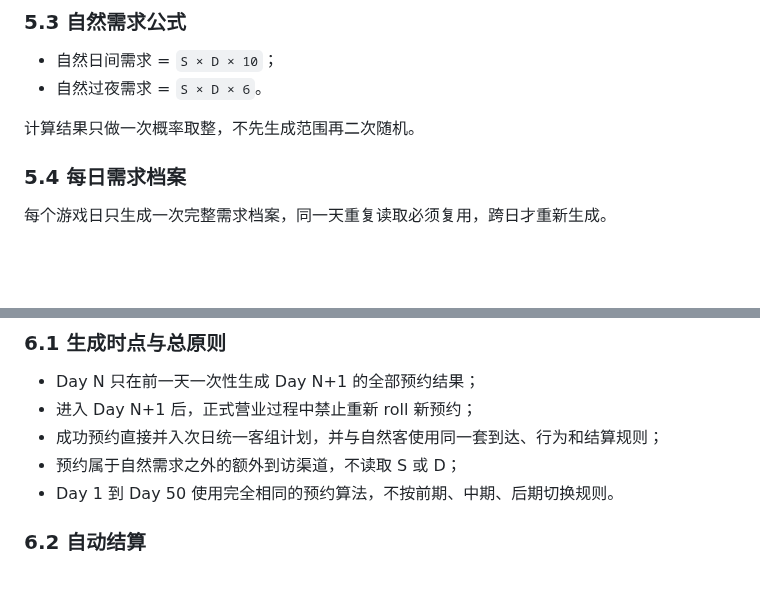
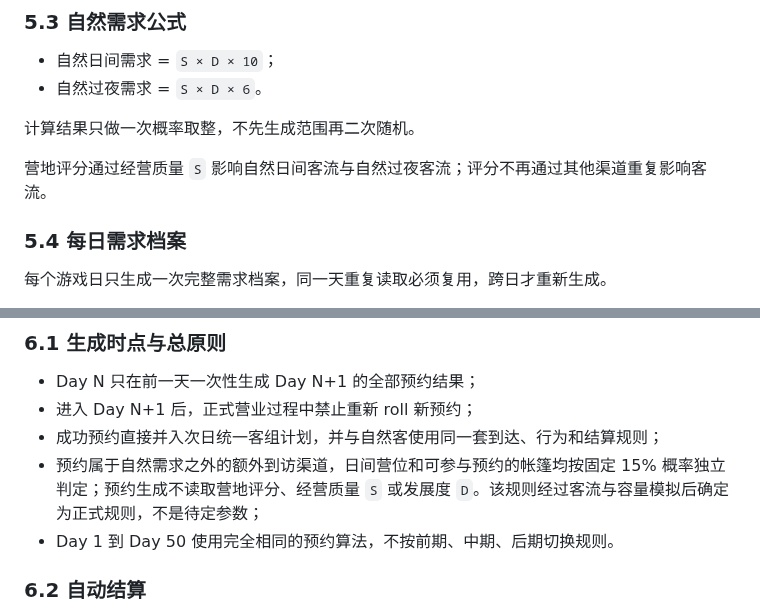
Before and after one commit to racy1501/Camping-Plaza, a Markdown page: 露营广场策划.md, 2 parts joined by grey strips. Rendered like a GitHub page; blank space fills up the shorter version.

Commit message:
docs: finalize reservation rating rules

```diff
--- a/露营广场策划.md
+++ b/露营广场策划.md
@@ -545,6 +545,8 @@ D 只读取长期开放规模，不读取当天实时剩余容量。
 
 计算结果只做一次概率取整，不先生成范围再二次随机。
 
+营地评分通过经营质量 `S` 影响自然日间客流与自然过夜客流；评分不再通过其他渠道重复影响客流。
+
 ### 5.4 每日需求档案
 
 每个游戏日只生成一次完整需求档案，同一天重复读取必须复用，跨日才重新生成。
@@ -569,7 +571,7 @@ D 只读取长期开放规模，不读取当天实时剩余容量。
 - Day N 只在前一天一次性生成 Day N+1 的全部预约结果；
 - 进入 Day N+1 后，正式营业过程中禁止重新 roll 新预约；
 - 成功预约直接并入次日统一客组计划，并与自然客使用同一套到达、行为和结算规则；
-- 预约属于自然需求之外的额外到访渠道，不读取 S 或 D；
+- 预约属于自然需求之外的额外到访渠道，日间营位和可参与预约的帐篷均按固定 15% 概率独立判定；预约生成不读取营地评分、经营质量 `S` 或发展度 `D`。该规则经过客流与容量模拟后确定为正式规则，不是待定参数；
 - Day 1 到 Day 50 使用完全相同的预约算法，不按前期、中期、后期切换规则。
 
 ### 6.2 自动结算
```
